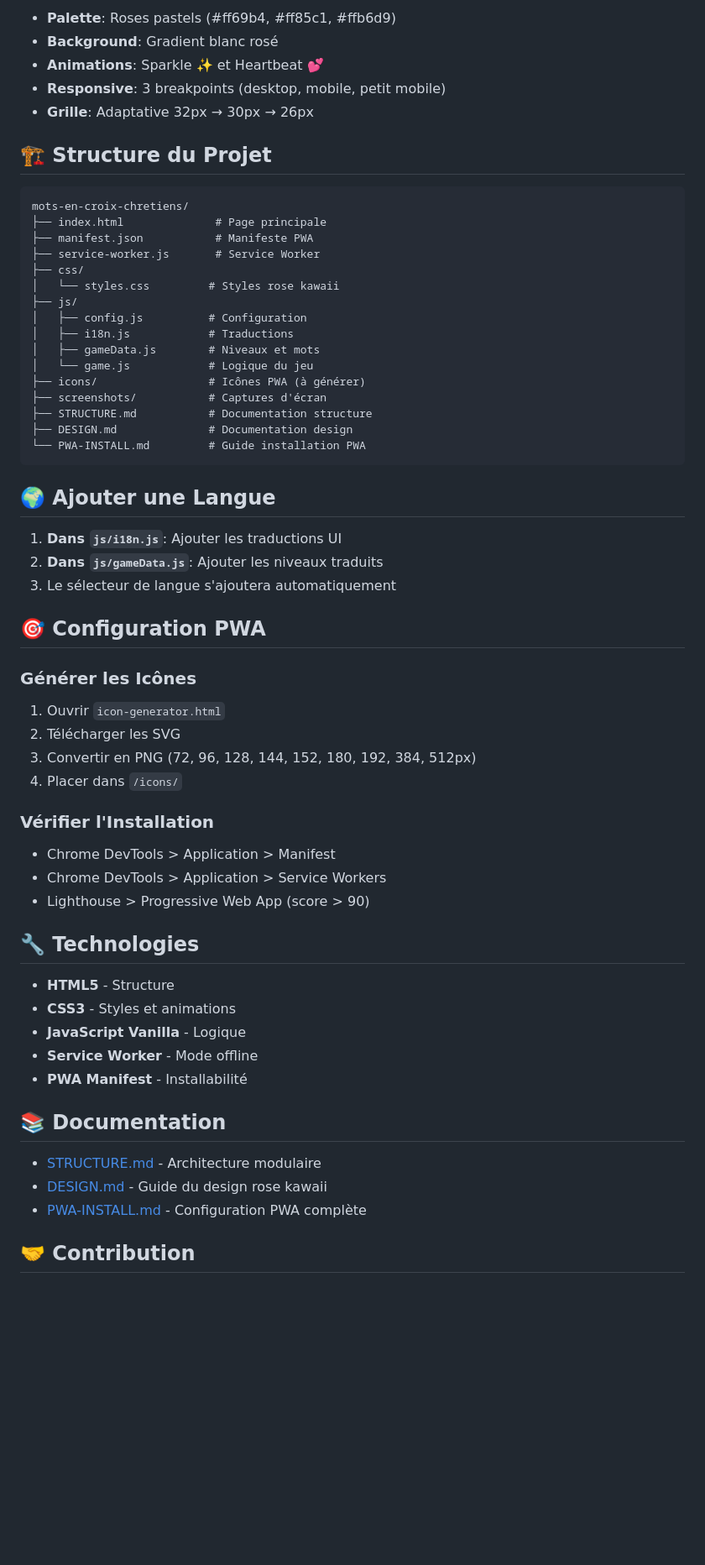
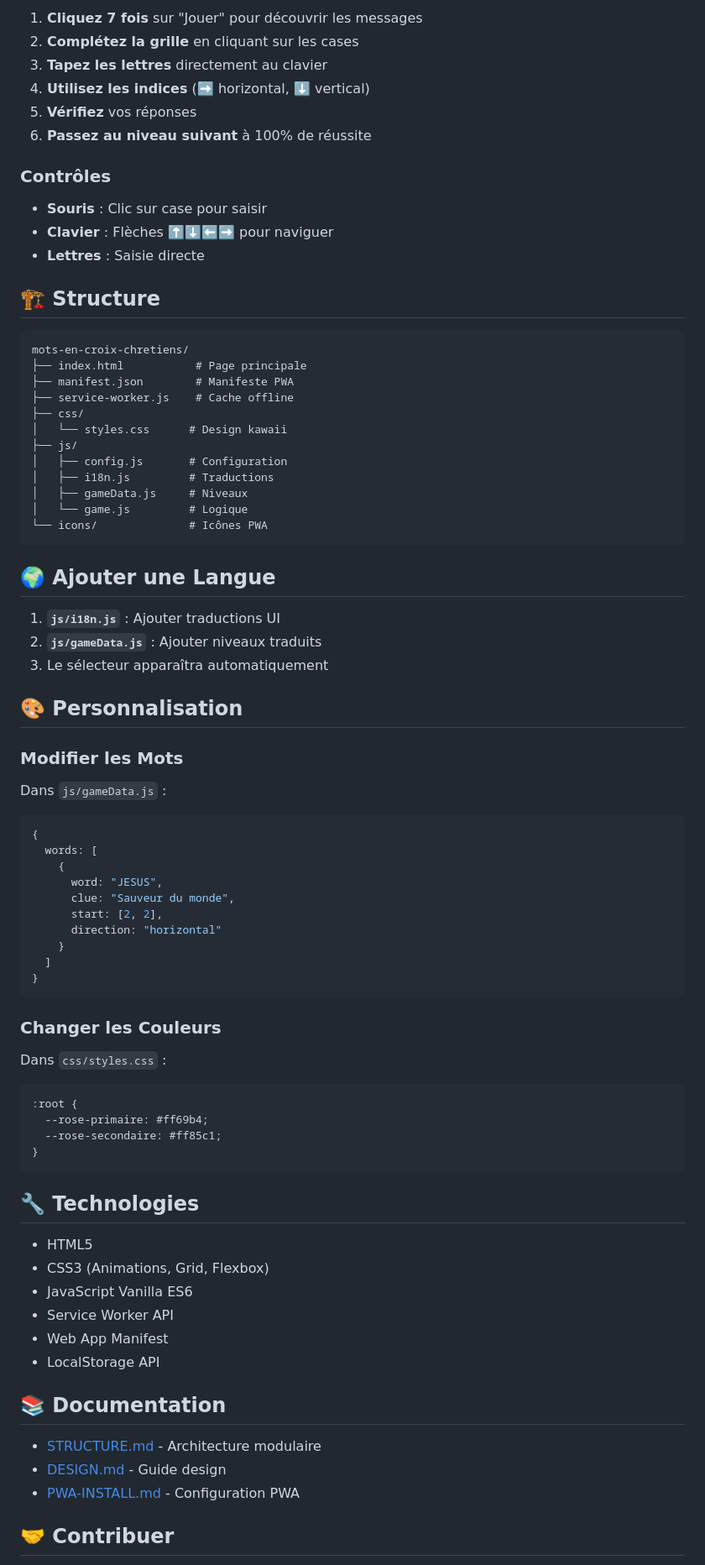
Before and after one commit to unispourlapaix/mots-en-croix-chretiens, a Markdown page: README.md, the part around the change printed below. Shown: that part at 84% size. Rendered like a GitHub page; blank space fills up the shorter version.

Commit message:
docs: reformulation et nettoyage du README

````diff
--- a/README.md
+++ b/README.md
@@ -70,63 +73,83 @@ git push origin master
 
-- **Palette**: Roses pastels (#ff69b4, #ff85c1, #ffb6d9)
-- **Background**: Gradient blanc rosé
-- **Animations**: Sparkle ✨ et Heartbeat 💕
-- **Responsive**: 3 breakpoints (desktop, mobile, petit mobile)
-- **Grille**: Adaptative 32px → 30px → 26px
+1. **Cliquez 7 fois** sur "Jouer" pour découvrir les messages
+2. **Complétez la grille** en cliquant sur les cases
+3. **Tapez les lettres** directement au clavier
+4. **Utilisez les indices** (➡️ horizontal, ⬇️ vertical)
+5. **Vérifiez** vos réponses
+6. **Passez au niveau suivant** à 100% de réussite
 
-## 🏗️ Structure du Projet
+### Contrôles
+- **Souris** : Clic sur case pour saisir
+- **Clavier** : Flèches ⬆️⬇️⬅️➡️ pour naviguer
+- **Lettres** : Saisie directe
+
+## 🏗️ Structure
 
 ```
 mots-en-croix-chretiens/
-├── index.html              # Page principale
-├── manifest.json           # Manifeste PWA
-├── service-worker.js       # Service Worker
+├── index.html           # Page principale
+├── manifest.json        # Manifeste PWA
+├── service-worker.js    # Cache offline
 ├── css/
-│   └── styles.css         # Styles rose kawaii
+│   └── styles.css      # Design kawaii
 ├── js/
-│   ├── config.js          # Configuration
-│   ├── i18n.js            # Traductions
-│   ├── gameData.js        # Niveaux et mots
-│   └── game.js            # Logique du jeu
-├── icons/                 # Icônes PWA (à générer)
-├── screenshots/           # Captures d'écran
-├── STRUCTURE.md           # Documentation structure
-├── DESIGN.md              # Documentation design
-└── PWA-INSTALL.md         # Guide installation PWA
+│   ├── config.js       # Configuration
+│   ├── i18n.js         # Traductions
+│   ├── gameData.js     # Niveaux
+│   └── game.js         # Logique
+└── icons/              # Icônes PWA
 ```
 
 ## 🌍 Ajouter une Langue
 
-1. **Dans `js/i18n.js`**: Ajouter les traductions UI
-2. **Dans `js/gameData.js`**: Ajouter les niveaux traduits
-3. Le sélecteur de langue s'ajoutera automatiquement
+1. **`js/i18n.js`** : Ajouter traductions UI
+2. **`js/gameData.js`** : Ajouter niveaux traduits
+3. Le sélecteur apparaîtra automatiquement
 
-## 🎯 Configuration PWA
+## 🎨 Personnalisation
 
-### Générer les Icônes
-1. Ouvrir `icon-generator.html`
-2. Télécharger les SVG
-3. Convertir en PNG (72, 96, 128, 144, 152, 180, 192, 384, 512px)
-4. Placer dans `/icons/`
+### Modifier les Mots
 
-### Vérifier l'Installation
-- Chrome DevTools > Application > Manifest
-- Chrome DevTools > Application > Service Workers
-- Lighthouse > Progressive Web App (score > 90)
+Dans `js/gameData.js` :
+
+```javascript
+{
+  words: [
+    {
+      word: "JESUS",
+      clue: "Sauveur du monde",
+      start: [2, 2],
+      direction: "horizontal"
+    }
+  ]
+}
+```
+
+### Changer les Couleurs
+
+Dans `css/styles.css` :
+
+```css
+:root {
+  --rose-primaire: #ff69b4;
+  --rose-secondaire: #ff85c1;
+}
+```
 
 ## 🔧 Technologies
 
-- **HTML5** - Structure
-- **CSS3** - Styles et animations
-- **JavaScript Vanilla** - Logique
-- **Service Worker** - Mode offline
-- **PWA Manifest** - Installabilité
+- HTML5
+- CSS3 (Animations, Grid, Flexbox)
+- JavaScript Vanilla ES6
+- Service Worker API
+- Web App Manifest
+- LocalStorage API
 
 ## 📚 Documentation
 
 - [STRUCTURE.md](STRUCTURE.md) - Architecture modulaire
-- [DESIGN.md](DESIGN.md) - Guide du design rose kawaii
-- [PWA-INSTALL.md](PWA-INSTALL.md) - Configuration PWA complète
+- [DESIGN.md](DESIGN.md) - Guide design
+- [PWA-INSTALL.md](PWA-INSTALL.md) - Configuration PWA
 
-## 🤝 Contribution
+## 🤝 Contribuer
 
````
Also changed, not shown: other parts of README.md (+60 -198 lines).
